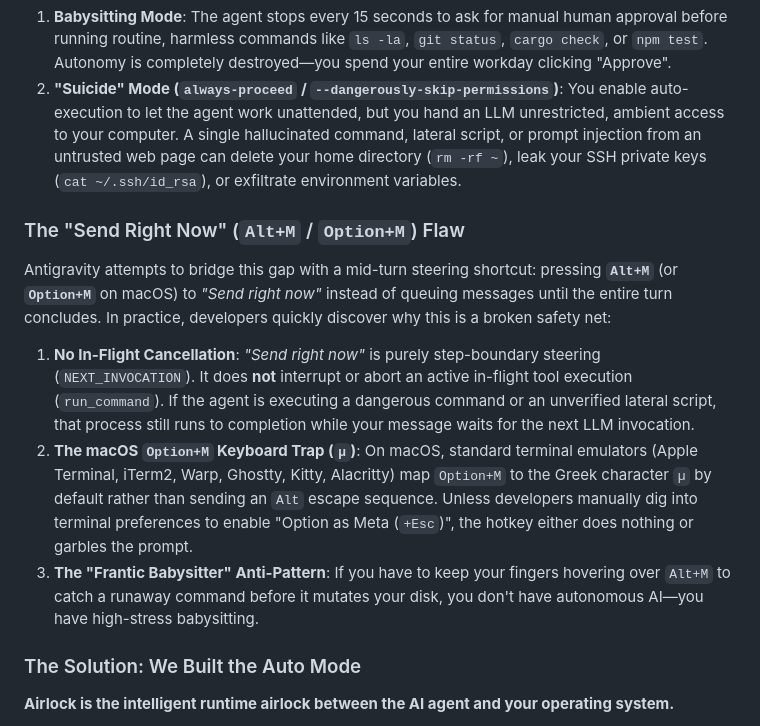
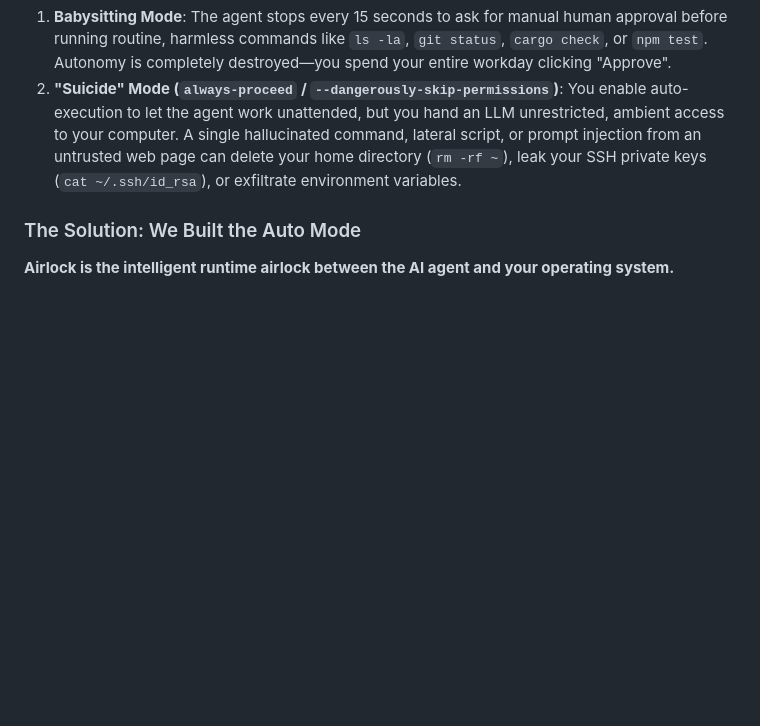
Before and after one commit to deepeshparpani/airlock, a Markdown page: README.md, the part around the change. Rendered like a GitHub page; blank space fills up the shorter version.

Commit message:
Revert "docs: add breakdown of the Alt+M / Option+M 'Send right now' flaw in Antigravity"
This reverts commit 11e15d7896dea02f1e77c07c1bb0c0b1dd0a166c.

```diff
--- a/README.md
+++ b/README.md
@@ -26,14 +26,6 @@ You are forced to choose between two broken extremes:
 
 1. **Babysitting Mode**: The agent stops every 15 seconds to ask for manual human approval before running routine, harmless commands like `ls -la`, `git status`, `cargo check`, or `npm test`. Autonomy is completely destroyed—you spend your entire workday clicking "Approve".
 2. **"Suicide" Mode (`always-proceed` / `--dangerously-skip-permissions`)**: You enable auto-execution to let the agent work unattended, but you hand an LLM unrestricted, ambient access to your computer. A single hallucinated command, lateral script, or prompt injection from an untrusted web page can delete your home directory (`rm -rf ~`), leak your SSH private keys (`cat ~/.ssh/id_rsa`), or exfiltrate environment variables.
-
-### The "Send Right Now" (`Alt+M` / `Option+M`) Flaw
-
-Antigravity attempts to bridge this gap with a mid-turn steering shortcut: pressing **`Alt+M`** (or **`Option+M`** on macOS) to *"Send right now"* instead of queuing messages until the entire turn concludes. In practice, developers quickly discover why this is a broken safety net:
-
-1. **No In-Flight Cancellation**: *"Send right now"* is purely step-boundary steering (`NEXT_INVOCATION`). It does **not** interrupt or abort an active in-flight tool execution (`run_command`). If the agent is executing a dangerous command or an unverified lateral script, that process still runs to completion while your message waits for the next LLM invocation.
-2. **The macOS `Option+M` Keyboard Trap (`µ`)**: On macOS, standard terminal emulators (Apple Terminal, iTerm2, Warp, Ghostty, Kitty, Alacritty) map `Option+M` to the Greek character `µ` by default rather than sending an `Alt` escape sequence. Unless developers manually dig into terminal preferences to enable "Option as Meta (`+Esc`)", the hotkey either does nothing or garbles the prompt.
-3. **The "Frantic Babysitter" Anti-Pattern**: If you have to keep your fingers hovering over `Alt+M` to catch a runaway command before it mutates your disk, you don't have autonomous AI—you have high-stress babysitting.
 
 ### The Solution: We Built the Auto Mode
 
```
